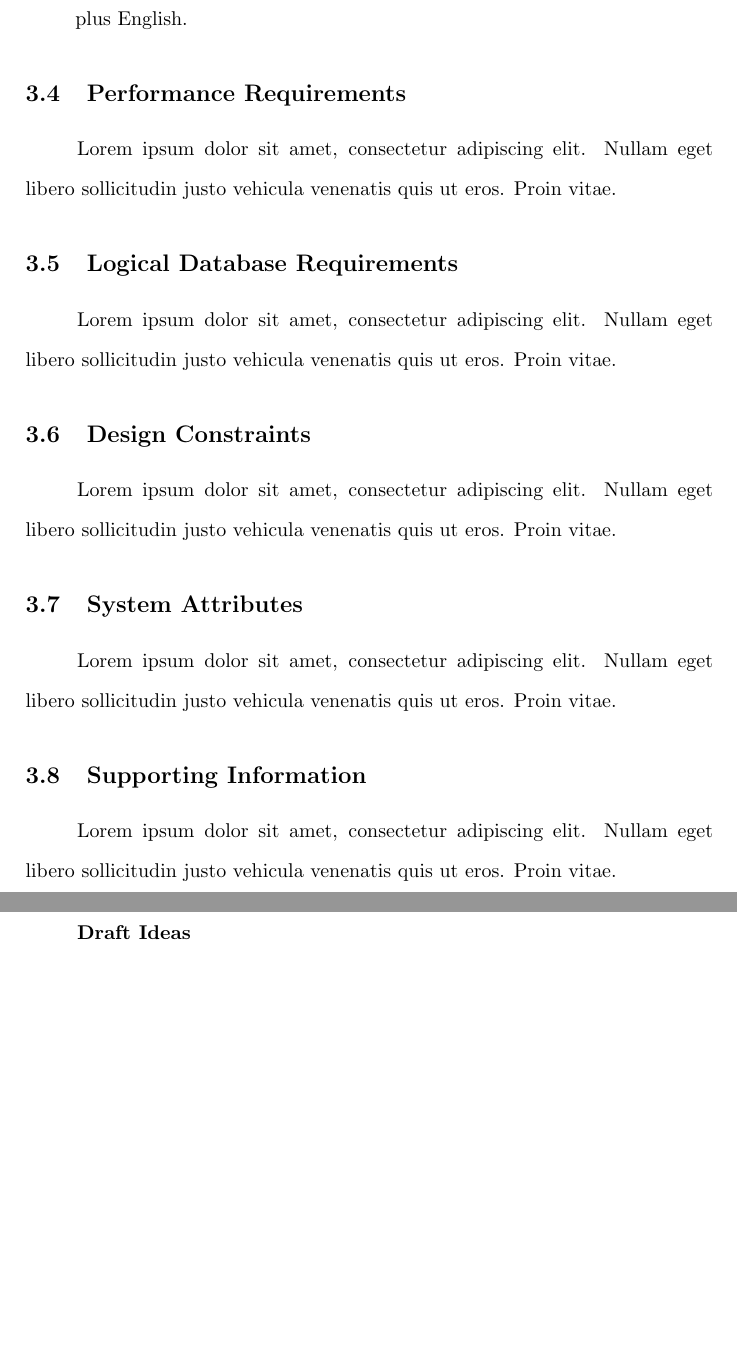
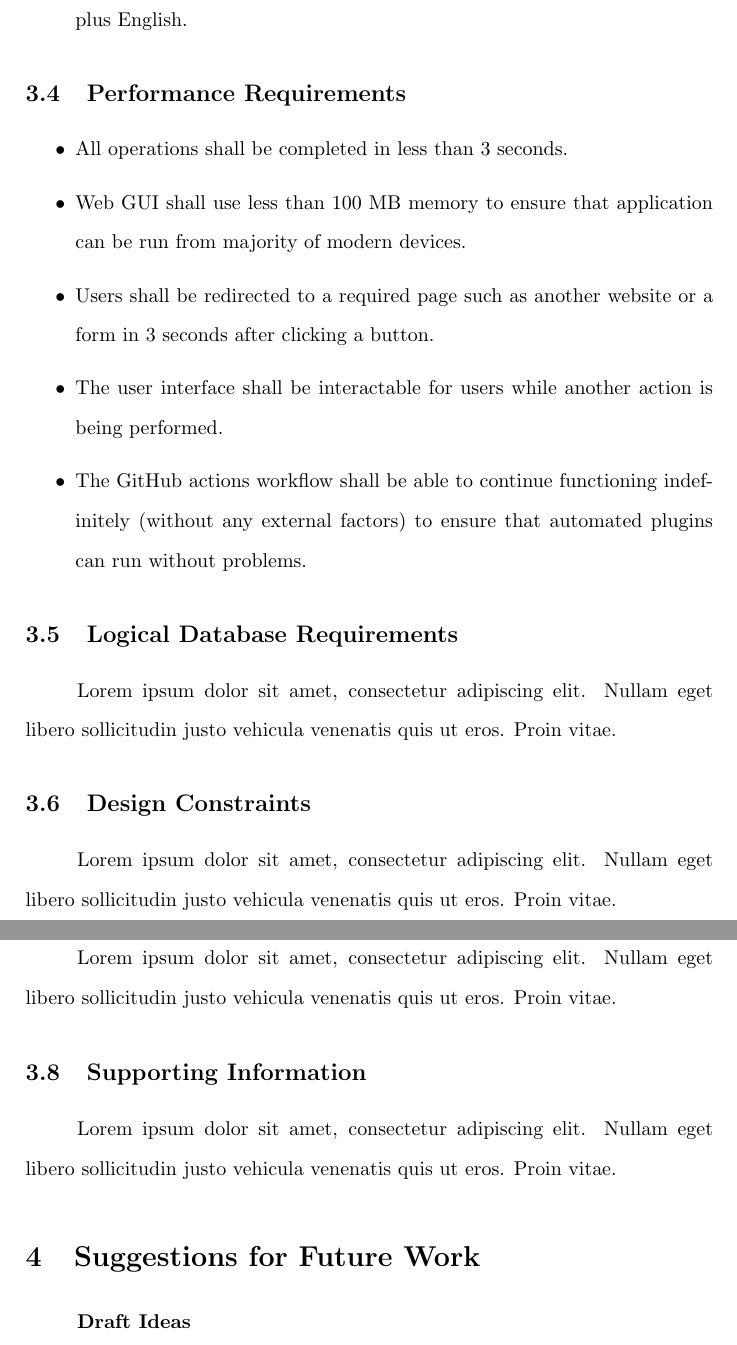
Before and after one commit to gecitemre/s6-group-projects, a LaTeX document (ceng350/SRS/srs.tex): two parts of pages 12 and 13 of 14, joined at a grey line, cut so that both start at the same text, the shorter picture padded with empty space. Compiled offline with pdfLaTeX.

Commit message:
add 3.4 (perf reqs)

```diff
--- a/ceng350/SRS/srs.tex
+++ b/ceng350/SRS/srs.tex
@@ -366,7 +366,14 @@
 
         \subsection{Performance Requirements}
 
-        Lorem ipsum dolor sit amet, consectetur adipiscing elit. Nullam eget libero sollicitudin justo vehicula venenatis quis ut eros. Proin vitae.
+        \begin{itemize}
+            \item All operations shall be completed in less than 3 seconds.
+            \item Web GUI shall use less than 100 MB memory to ensure that application can be run from majority of modern devices.
+            \item Users shall be redirected to a required page such as another website or a form in 3 seconds after clicking a button.
+            \item The user interface shall be interactable for users while another action is being performed.
+            \item The GitHub actions workflow shall be able to continue functioning indefinitely (without any external factors) to ensure
+            that automated plugins can run without problems.
+        \end{itemize}
 
         \subsection{Logical Database Requirements}
 
```
Also changed, not shown: ceng350/SRS/srs.pdf.
